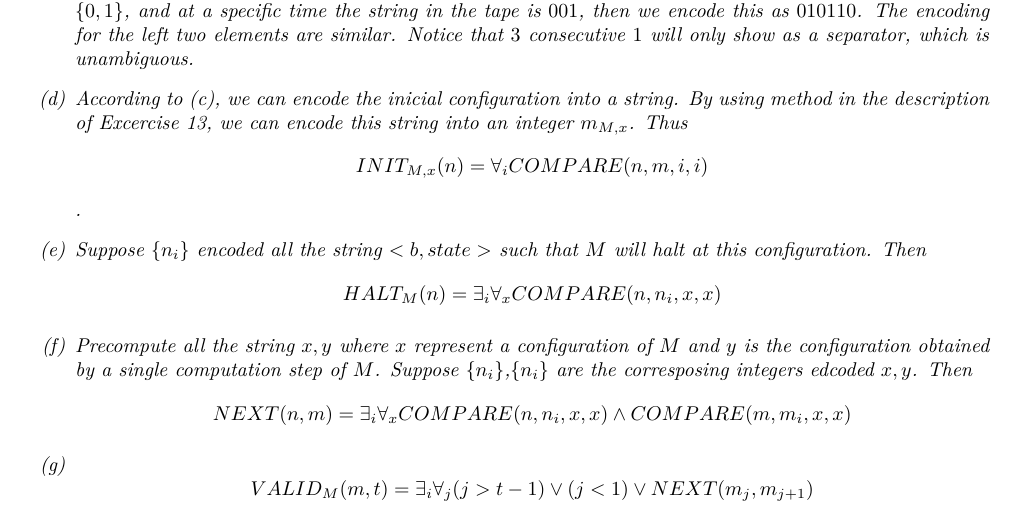
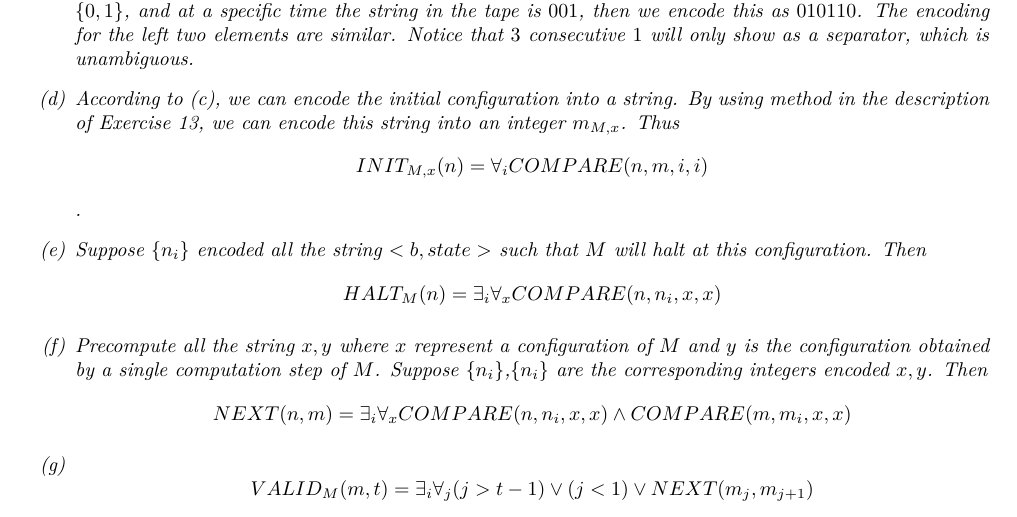
Before and after one commit to Shlw/Books-and-Exercises, a LaTeX document (Computational-Complexity-A-Modern-Approach/chap01/chap01.tex): part of page 2 of 2, cut so that both start at the same text. Compiled offline with XeLaTeX.

Commit message:
fix typo

```diff
--- a/Computational-Complexity-A-Modern-Approach/chap01/chap01.tex
+++ b/Computational-Complexity-A-Modern-Approach/chap01/chap01.tex
@@ -147,13 +147,13 @@
             then we encode this as $010110$. The encoding for the left two elements are similar.
             Notice that $3$ consecutive $1$ will only show as a separator, which is unambiguous.
 
-\item[(d)] According to (c), we can encode the inicial configuration into a string. By using method in the description of Excercise 13, we can encode this string into an integer $m_{M,x}$. Thus
+\item[(d)] According to (c), we can encode the initial configuration into a string. By using method in the description of Exercise 13, we can encode this string into an integer $m_{M,x}$. Thus
 $$INIT_{M,x}(n)=\forall_i COMPARE(n,m,i,i)$$.
 \item[(e)] Suppose $\{n_i\}$ encoded all the string $<b,state>$ such that $M$ will halt at this configuration. Then
 $$
 HALT_M(n)=\exists_i \forall_x COMPARE(n,n_i,x,x)
 $$
-\item[(f)] Precompute all the string $x,y$ where $x$ represent a configuration of $M$ and $y$ is the configuration obtained by a single computation step of $M$. Suppose $\{n_i\}$,$\{n_i\}$ are the corresposing integers edcoded $x,y$.
+\item[(f)] Precompute all the string $x,y$ where $x$ represent a configuration of $M$ and $y$ is the configuration obtained by a single computation step of $M$. Suppose $\{n_i\}$,$\{n_i\}$ are the corresponding integers encoded $x,y$.
 Then
 $$
 NEXT(n,m)=\exists_i\forall_x COMPARE(n,n_i,x,x)\wedge COMPARE(m,m_i,x,x)
```
